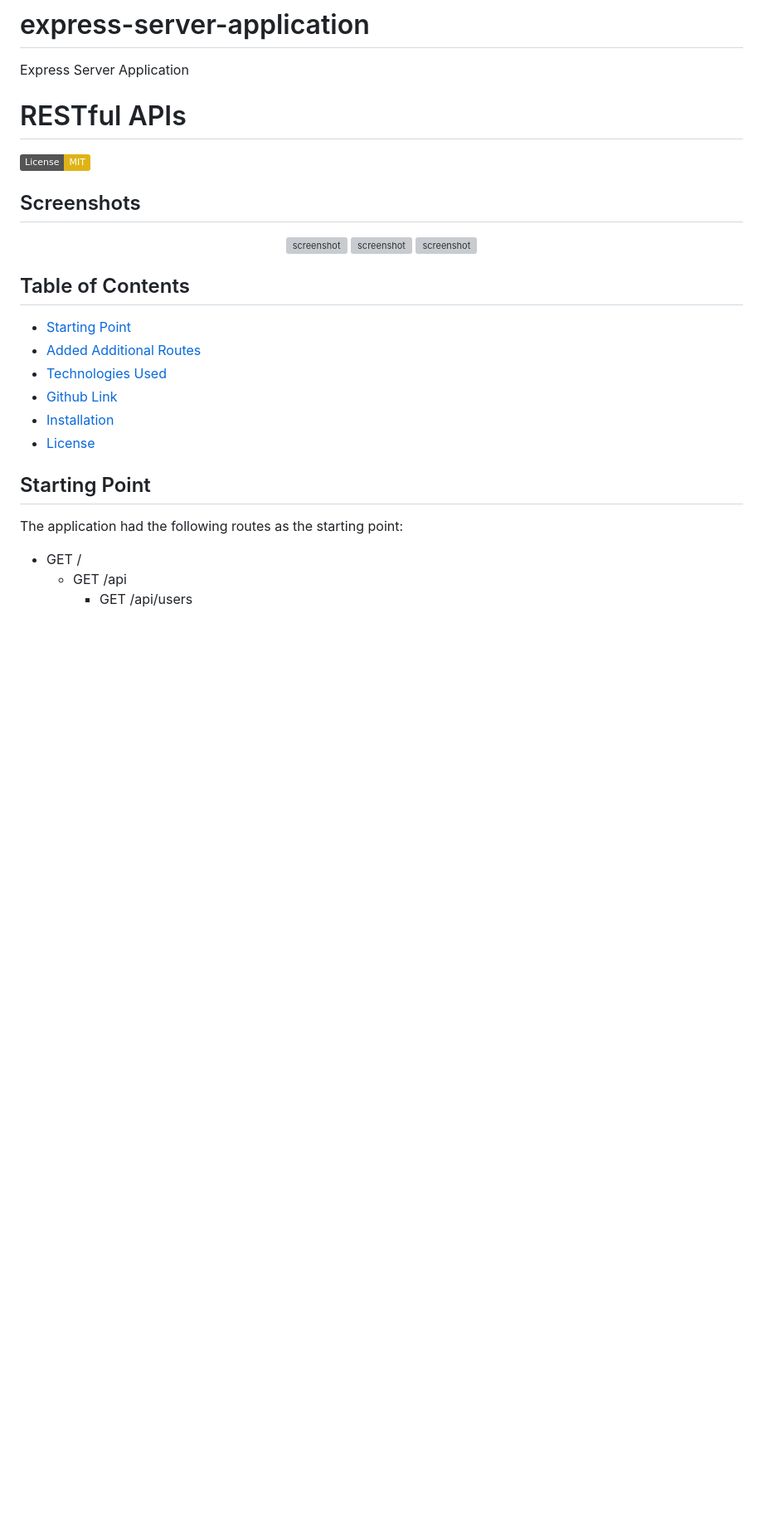
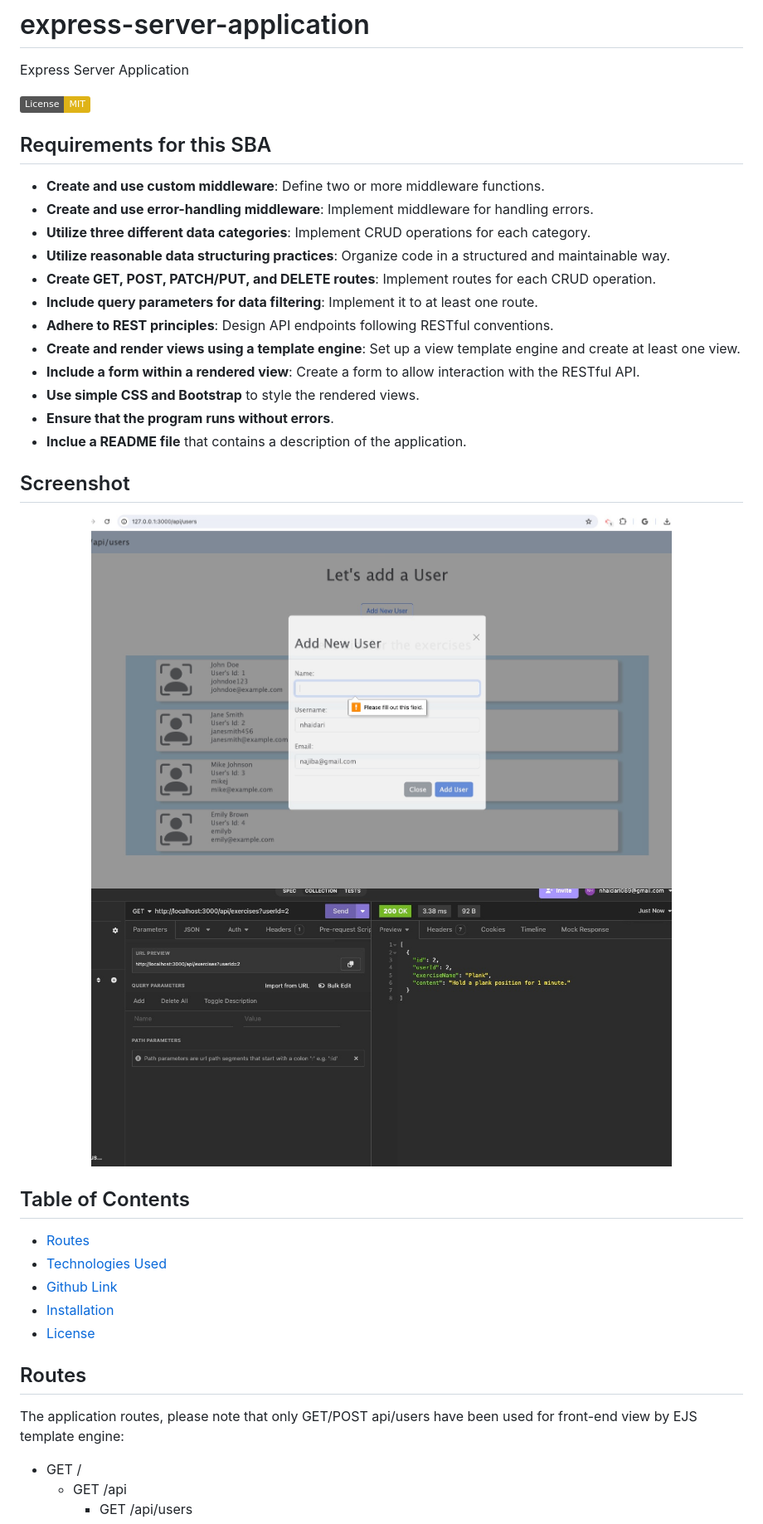
Before and after one commit to Najiba-Haidari/express-server-application, a Markdown page: README.md, the part around the change printed below. Shown: that part at 83% size. GitHub-like rendering; pictures changed too: public/images/2D1714DA-131A-438D-9668-B78AE8F3E4D4.jpeg (added); badges without logos; blank space fills up the shorter version; grey boxes are pictures that could not be loaded.

```diff
--- a/README.md
+++ b/README.md
@@ -1,29 +1,39 @@
 # express-server-application
 Express Server Application
 
-# RESTful APIs
-
 [![License: MIT](https://img.shields.io/badge/License-MIT-yellow.svg)](https://opensource.org/licenses/MIT)
 
-## Screenshots
+## Requirements for this SBA
+- **Create and use custom middleware**: Define two or more middleware functions.
+- **Create and use error-handling middleware**: Implement middleware for handling errors.
+- **Utilize three different data categories**: Implement CRUD operations for each category.
+- **Utilize reasonable data structuring practices**: Organize code in a structured and maintainable way.
+- **Create GET, POST, PATCH/PUT, and DELETE routes**: Implement routes for each CRUD operation.
+- **Include query parameters for data filtering**: Implement it to at least one route.
+- **Adhere to REST principles**: Design API endpoints following RESTful conventions.
+- **Create and render views using a template engine**: Set up a view template engine and create at least one view.
+- **Include a form within a rendered view**: Create a form to allow interaction with the RESTful API.
+- **Use simple CSS and Bootstrap** to style the rendered views.
+- **Ensure that the program runs without errors**.
+- **Inclue a README file** that contains a description of the application.
+
+## Screenshot
 
 <p align="center">
-  <img src="./public/images/Image 4-24-24 at 10.28 AM (1).jpg" alt="screenshot" width="700" height="400" />
-  <img src="./public/images/Image 4-24-24 at 10.28 AM.jpg" alt="screenshot" width="700" height="400" />
-  <img src="./public/images/Image 4-24-24 at 10.29 AM.jpg" alt="screenshot" width="700" height="400" />
+  <img src="./public/images/screenshot.jpg" alt="screenshot" width="700" height="400" />
+  <img src="./public/images/2D1714DA-131A-438D-9668-B78AE8F3E4D4.jpeg" alt="screenshot" width="700" height="400" />
 </p>
 
 ## Table of Contents
 
-- [Starting Point](#starting-point)
-- [Added Additional Routes](#added-additional-routes)
+- [Routes](#routes)
 - [Technologies Used](#technologies-used)
 - [Github Link](#github-link)
 - [Installation](#installation)
 - [License](#license)
 
-## Starting Point
-The application had the following routes as the starting point:
+## Routes
+The application routes, please note that only GET/POST api/users have been used for front-end view by EJS template engine:
 
 * GET /
     * GET /api
```
Also changed, not shown: other parts of README.md (+18 -45 lines).
